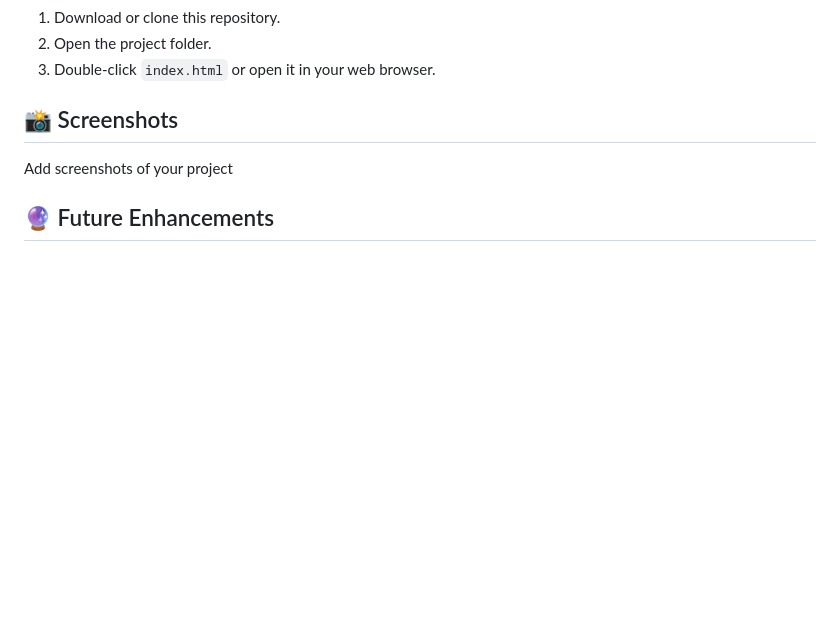
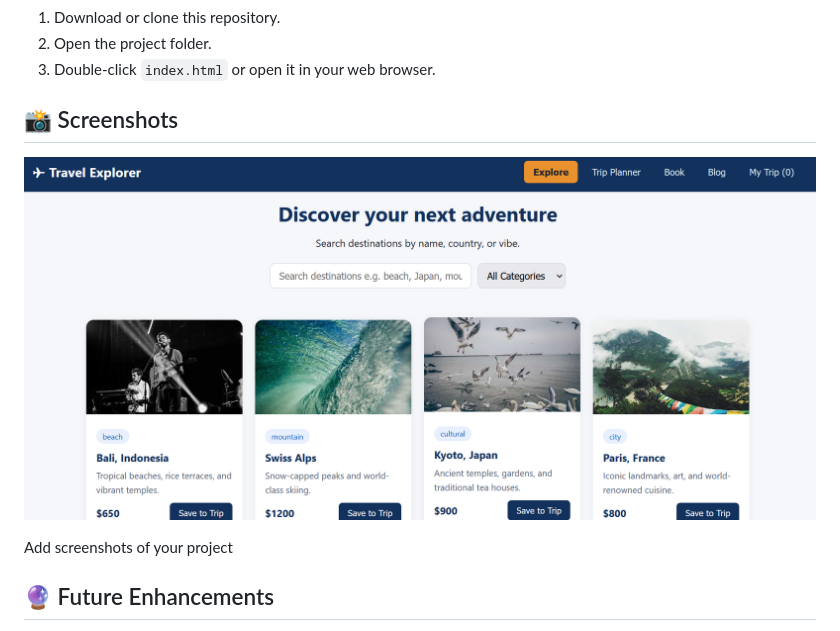
Before and after one commit to deepsikhakps-afk/Travel_Explorer_website, a Markdown page: README.md, the part around the change. Drawn GitHub-style; pictures changed too: image.png (added); blank space fills up the shorter version.

```diff
--- a/README.md
+++ b/README.md
@@ -37,6 +37,7 @@ Travel-Explorer/
 3. Double-click `index.html` or open it in your web browser.
 
 ## 📸 Screenshots
+![alt text](image.png)
 
 Add screenshots of your project
 
```
